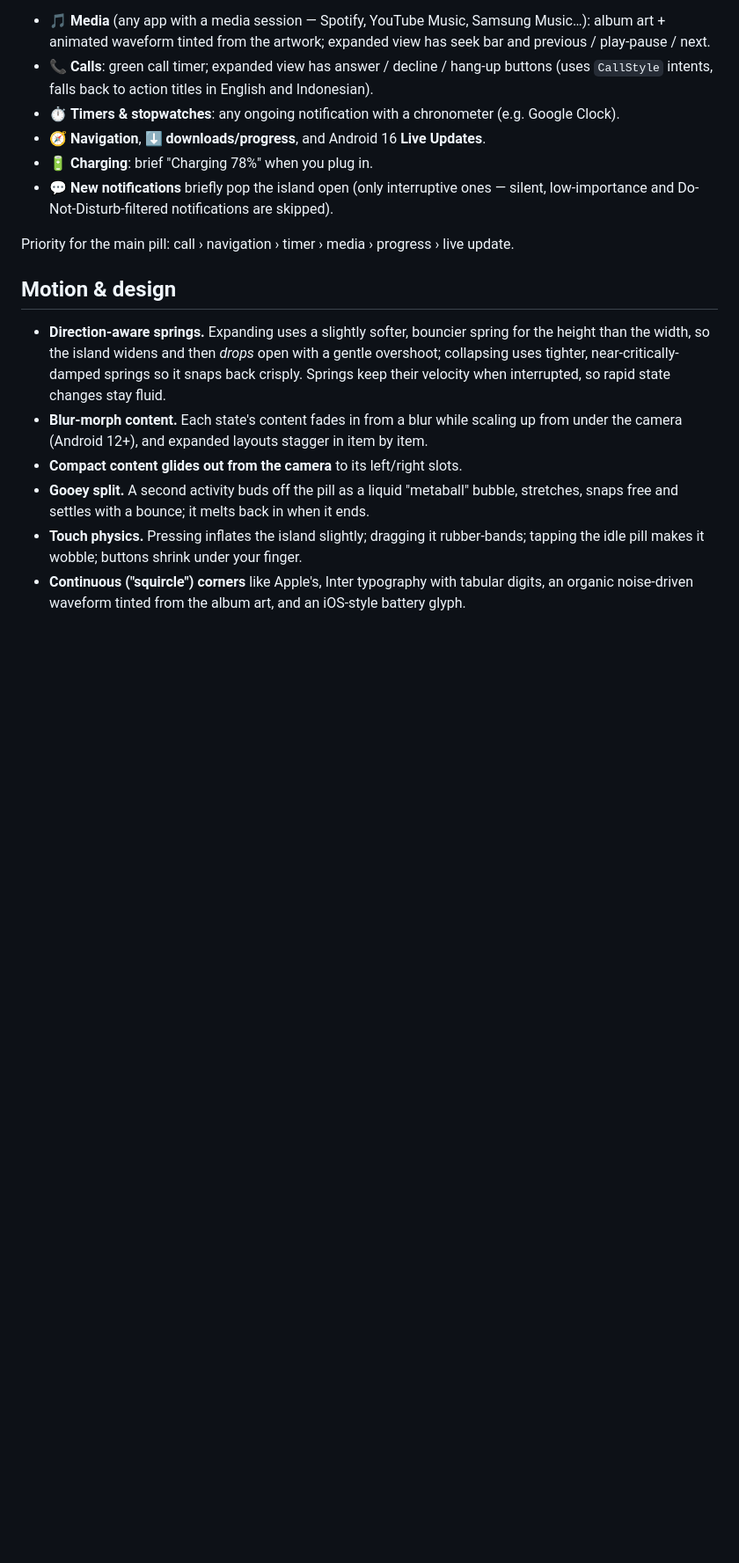
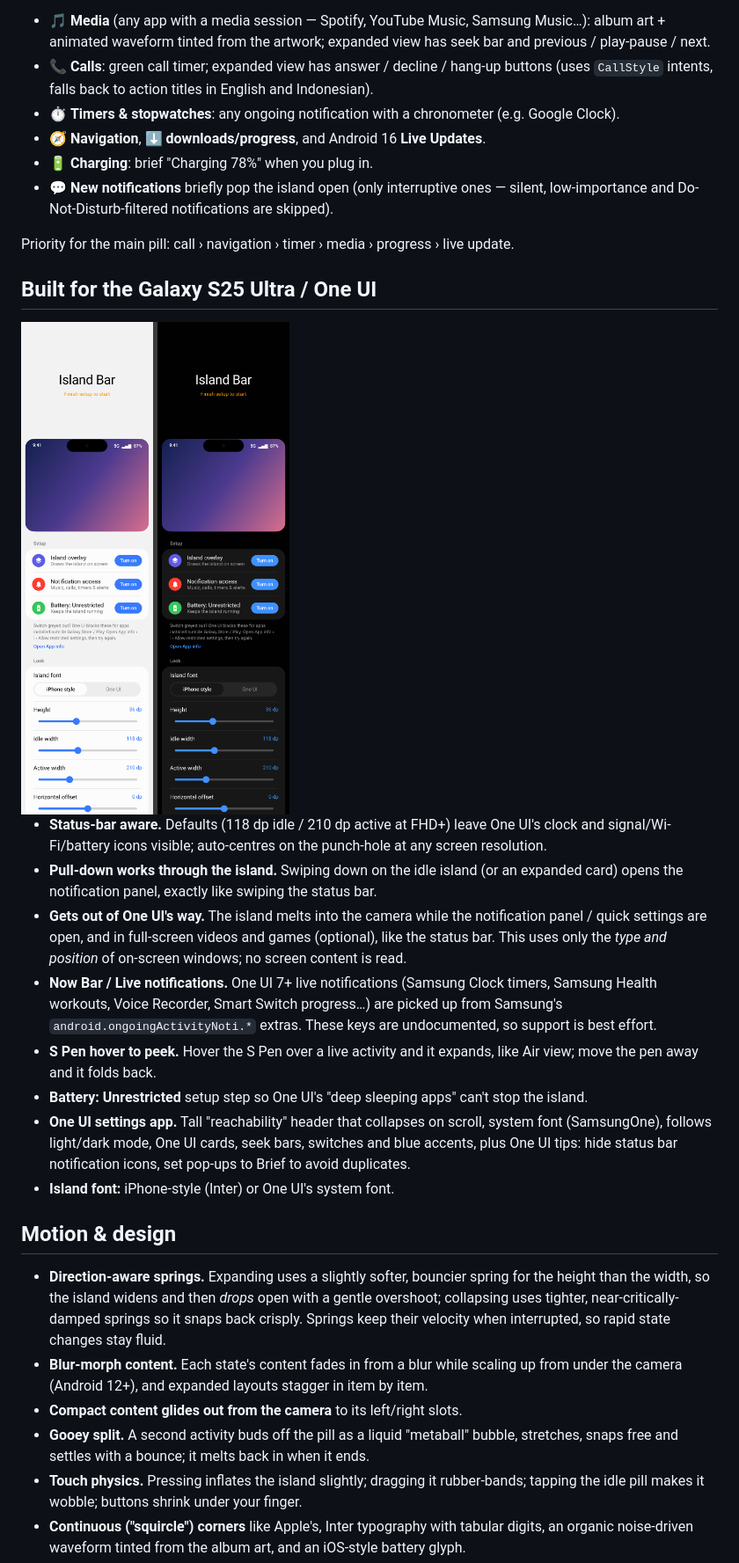
Before and after one commit to wildanbaraja/coba1, a Markdown page: README.md, the part around one of its changes. Shown at 88% size. Rendered like a GitHub page; pictures changed too: docs/settings-oneui.png (added); blank space fills up the shorter version.

```diff
--- a/README.md
+++ b/README.md
@@ -33,6 +33,28 @@ Live activities are picked up automatically from notifications:
   low-importance and Do-Not-Disturb-filtered notifications are skipped).
 
 Priority for the main pill: call › navigation › timer › media › progress › live update.
+
+## Built for the Galaxy S25 Ultra / One UI
+
+<img src="docs/settings-oneui.png" width="520" alt="One UI-style settings, light and dark">
+
+- **Status-bar aware.** Defaults (118 dp idle / 210 dp active at FHD+) leave One UI's clock and
+  signal/Wi-Fi/battery icons visible; auto-centres on the punch-hole at any screen resolution.
+- **Pull-down works through the island.** Swiping down on the idle island (or an expanded card)
+  opens the notification panel, exactly like swiping the status bar.
+- **Gets out of One UI's way.** The island melts into the camera while the notification panel /
+  quick settings are open, and in full-screen videos and games (optional), like the status bar.
+  This uses only the *type and position* of on-screen windows; no screen content is read.
+- **Now Bar / Live notifications.** One UI 7+ live notifications (Samsung Clock timers,
+  Samsung Health workouts, Voice Recorder, Smart Switch progress…) are picked up from Samsung's
+  `android.ongoingActivityNoti.*` extras. These keys are undocumented, so support is best effort.
+- **S Pen hover to peek.** Hover the S Pen over a live activity and it expands, like Air view;
+  move the pen away and it folds back.
+- **Battery: Unrestricted** setup step so One UI's "deep sleeping apps" can't stop the island.
+- **One UI settings app.** Tall "reachability" header that collapses on scroll, system font
+  (SamsungOne), follows light/dark mode, One UI cards, seek bars, switches and blue accents,
+  plus One UI tips: hide status bar notification icons, set pop-ups to Brief to avoid duplicates.
+- **Island font:** iPhone-style (Inter) or One UI's system font.
 
 ## Motion & design
 
```
Also changed, not shown: other parts of README.md (+10 -6 lines), docs/island-motion.png, docs/island-states.png, 16 other files.
